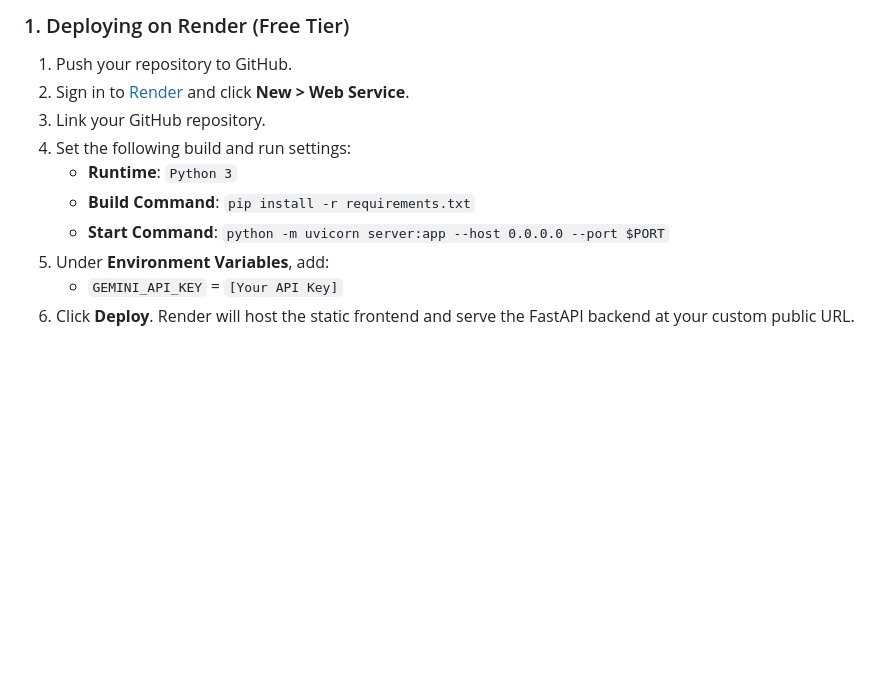
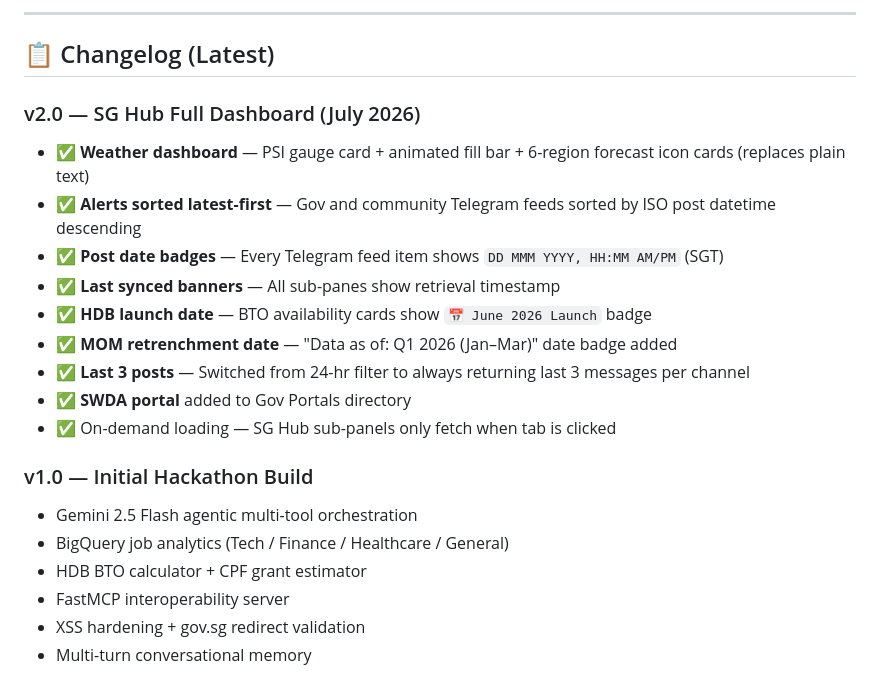
Before and after one commit to leshweyeewin/merlion-os, a Markdown page: README.md, the part around one of its changes. GitHub-like rendering; blank space fills up the shorter version.

```diff
--- a/README.md
+++ b/README.md
@@ -85,12 +118,23 @@ To deploy MerlionOS to a public cloud platform (like Render or Railway) for the
 
-### 1. Deploying on Render (Free Tier)
-1. Push your repository to GitHub.
-2. Sign in to [Render](https://render.com) and click **New > Web Service**.
-3. Link your GitHub repository.
-4. Set the following build and run settings:
-   * **Runtime**: `Python 3`
-   * **Build Command**: `pip install -r requirements.txt`
-   * **Start Command**: `python -m uvicorn server:app --host 0.0.0.0 --port $PORT`
-5. Under **Environment Variables**, add:
-   * `GEMINI_API_KEY` = `[Your API Key]`
-6. Click **Deploy**. Render will host the static frontend and serve the FastAPI backend at your custom public URL.
+---
+
+## 📋 Changelog (Latest)
+
+### v2.0 — SG Hub Full Dashboard (July 2026)
+- ✅ **Weather dashboard** — PSI gauge card + animated fill bar + 6-region forecast icon cards (replaces plain text)
+- ✅ **Alerts sorted latest-first** — Gov and community Telegram feeds sorted by ISO post datetime descending
+- ✅ **Post date badges** — Every Telegram feed item shows `DD MMM YYYY, HH:MM AM/PM` (SGT)
+- ✅ **Last synced banners** — All sub-panes show retrieval timestamp
+- ✅ **HDB launch date** — BTO availability cards show `📅 June 2026 Launch` badge
+- ✅ **MOM retrenchment date** — "Data as of: Q1 2026 (Jan–Mar)" date badge added
+- ✅ **Last 3 posts** — Switched from 24-hr filter to always returning last 3 messages per channel
+- ✅ **SWDA portal** added to Gov Portals directory
+- ✅ On-demand loading — SG Hub sub-panels only fetch when tab is clicked
+
+### v1.0 — Initial Hackathon Build
+- Gemini 2.5 Flash agentic multi-tool orchestration
+- BigQuery job analytics (Tech / Finance / Healthcare / General)
+- HDB BTO calculator + CPF grant estimator
+- FastMCP interoperability server
+- XSS hardening + gov.sg redirect validation
+- Multi-turn conversational memory
```
Also changed, not shown: other parts of README.md (+62 -29 lines).
